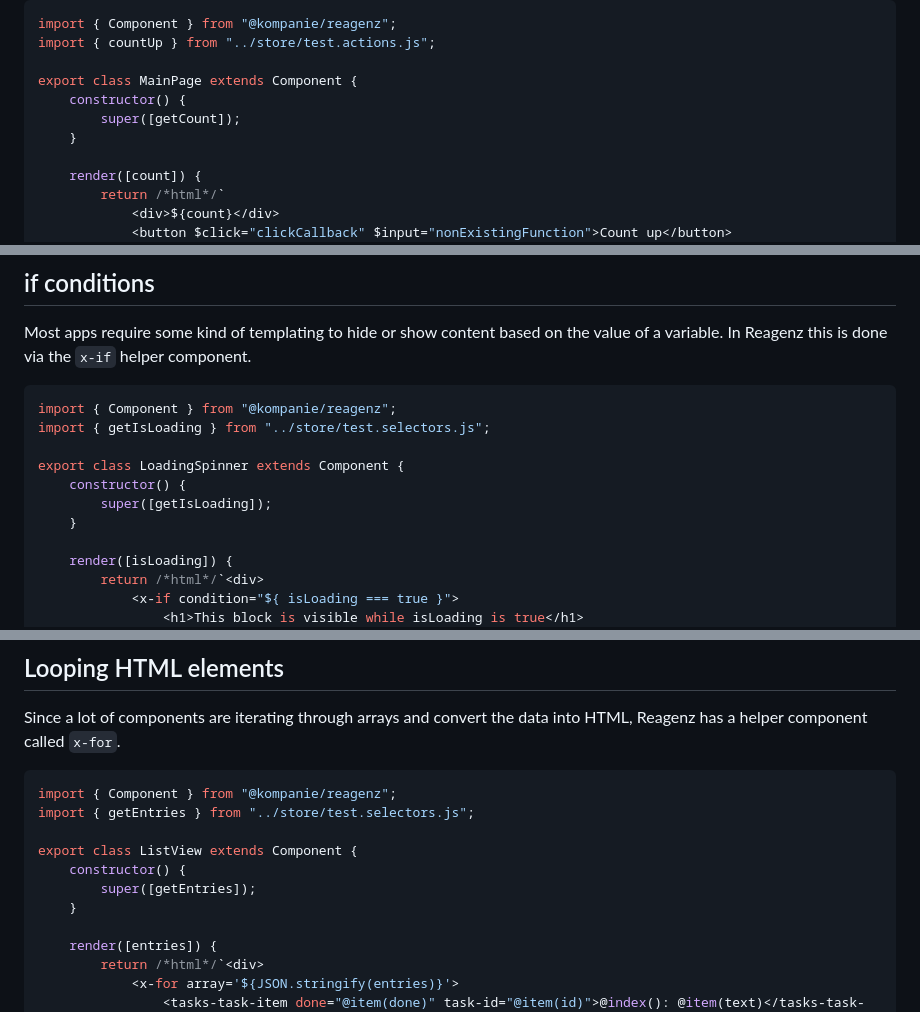
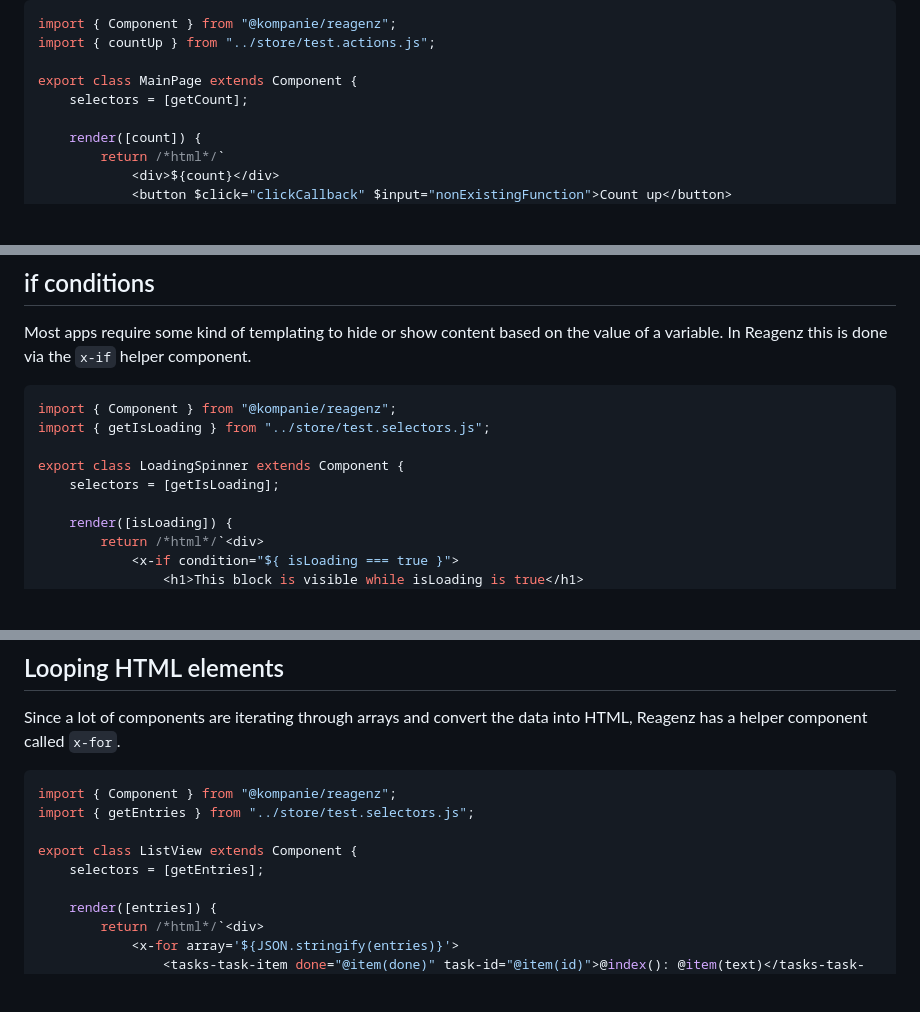
Before and after one commit to kompanie-dev/reagenz, a Markdown page: documentation/COMPONENTS.md, 3 parts joined by grey strips. Drawn GitHub-style; blank space fills up the shorter version.

```diff
--- a/documentation/COMPONENTS.md
+++ b/documentation/COMPONENTS.md
@@ -180,9 +174,7 @@ import { Component } from "@kompanie/reagenz";
 import { countUp } from "../store/test.actions.js";
 
 export class MainPage extends Component {
-    constructor() {
-        super([getCount]);
-    }
+    selectors = [getCount];
 
     render([count]) {
         return /*html*/`
@@ -233,9 +225,7 @@ import { Component } from "@kompanie/reagenz";
 import { getIsLoading } from "../store/test.selectors.js";
 
 export class LoadingSpinner extends Component {
-    constructor() {
-        super([getIsLoading]);
-    }
+    selectors = [getIsLoading];
 
     render([isLoading]) {
         return /*html*/`<div>
@@ -256,9 +246,7 @@ import { Component } from "@kompanie/reagenz";
 import { getEntries } from "../store/test.selectors.js";
 
 export class ListView extends Component {
-    constructor() {
-        super([getEntries]);
-    }
+    selectors = [getEntries];
 
     render([entries]) {
         return /*html*/`<div>
```
Also changed, not shown: other parts of documentation/COMPONENTS.md (+3 -9 lines), README.md (+3 -5 lines), documentation/STORE.md (+2 -4 lines).
